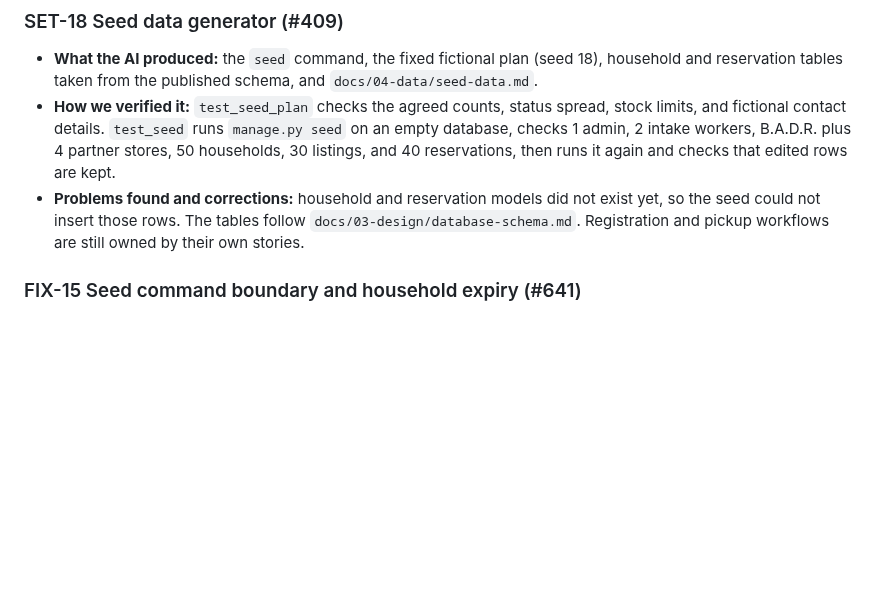
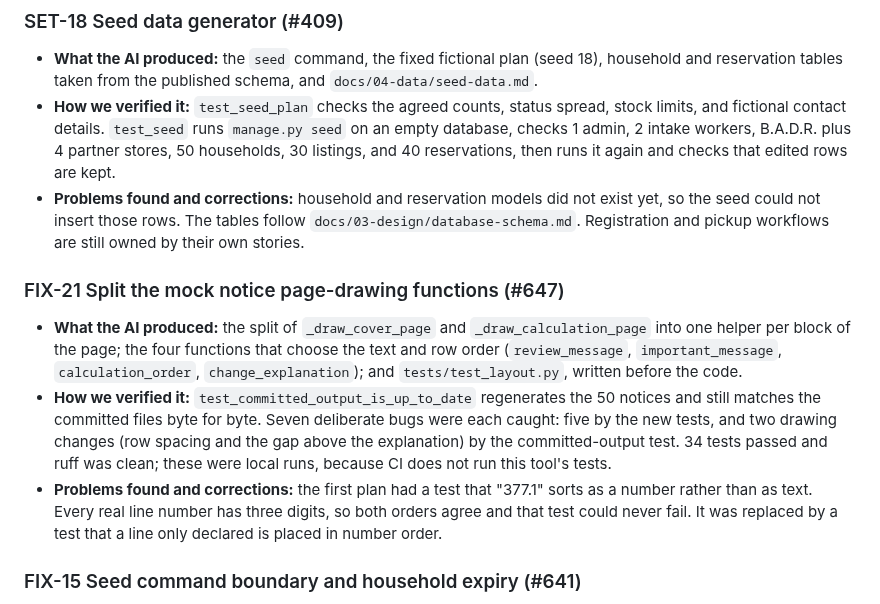
Before and after one commit to B-A-D-R-SL/iris, a Markdown page: AI_USAGE.md, the part around one of its changes. GitHub-like rendering; blank space fills up the shorter version.

Commit message:
FIX-21 docs(ai-usage): add the FIX-21 row and example
Refs #647. Links PR #667.

```diff
--- a/AI_USAGE.md
+++ b/AI_USAGE.md
@@ -253,6 +254,12 @@ At least half of the AI-assisted features need an example here. For each one:
 - **What the AI produced:** the `seed` command, the fixed fictional plan (seed 18), household and reservation tables taken from the published schema, and `docs/04-data/seed-data.md`.
 - **How we verified it:** `test_seed_plan` checks the agreed counts, status spread, stock limits, and fictional contact details. `test_seed` runs `manage.py seed` on an empty database, checks 1 admin, 2 intake workers, B.A.D.R. plus 4 partner stores, 50 households, 30 listings, and 40 reservations, then runs it again and checks that edited rows are kept.
 - **Problems found and corrections:** household and reservation models did not exist yet, so the seed could not insert those rows. The tables follow `docs/03-design/database-schema.md`. Registration and pickup workflows are still owned by their own stories.
+
+### FIX-21 Split the mock notice page-drawing functions (#647)
+
+- **What the AI produced:** the split of `_draw_cover_page` and `_draw_calculation_page` into one helper per block of the page; the four functions that choose the text and row order (`review_message`, `important_message`, `calculation_order`, `change_explanation`); and `tests/test_layout.py`, written before the code.
+- **How we verified it:** `test_committed_output_is_up_to_date` regenerates the 50 notices and still matches the committed files byte for byte. Seven deliberate bugs were each caught: five by the new tests, and two drawing changes (row spacing and the gap above the explanation) by the committed-output test. 34 tests passed and ruff was clean; these were local runs, because CI does not run this tool's tests.
+- **Problems found and corrections:** the first plan had a test that "377.1" sorts as a number rather than as text. Every real line number has three digits, so both orders agree and that test could never fail. It was replaced by a test that a line only declared is placed in number order.
 
 ### FIX-15 Seed command boundary and household expiry (#641)
 
```
Also changed, not shown: other parts of AI_USAGE.md (+1 -0 lines).
